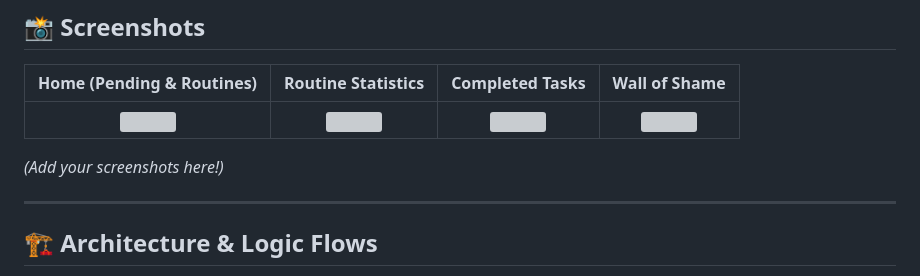
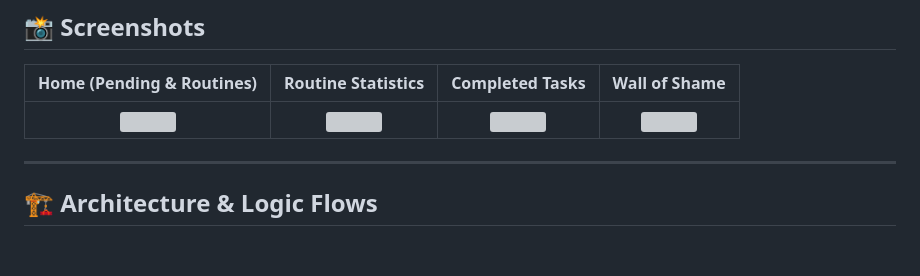
Before and after one commit to Revanth-Kumar-Chilukuru/tick_on, a Markdown page: README.md, the part around the change. Rendered like a GitHub page; blank space fills up the shorter version; grey boxes are pictures that could not be loaded.

```diff
--- a/README.md
+++ b/README.md
@@ -27,7 +27,6 @@ If you are giving up on a routine you committed to, prepare to be judged.
 | :---: | :---: | :---: | :---: |
 | <img src="docs/placeholder.png" width="200" /> | <img src="docs/placeholder.png" width="200" /> | <img src="docs/placeholder.png" width="200" /> | <img src="docs/placeholder.png" width="200" /> |
 
-*(Add your screenshots here!)*
 
 ---
 
```
